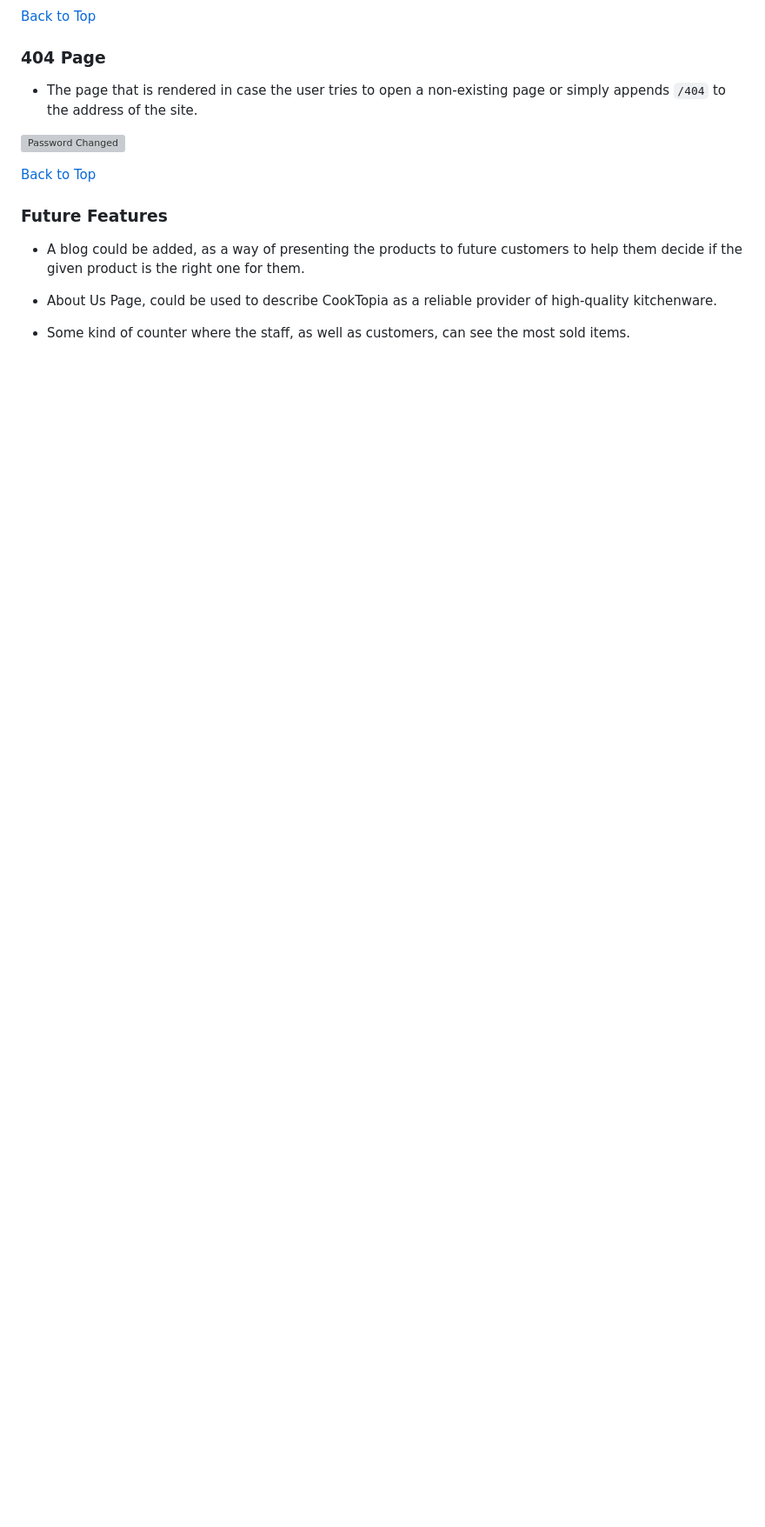
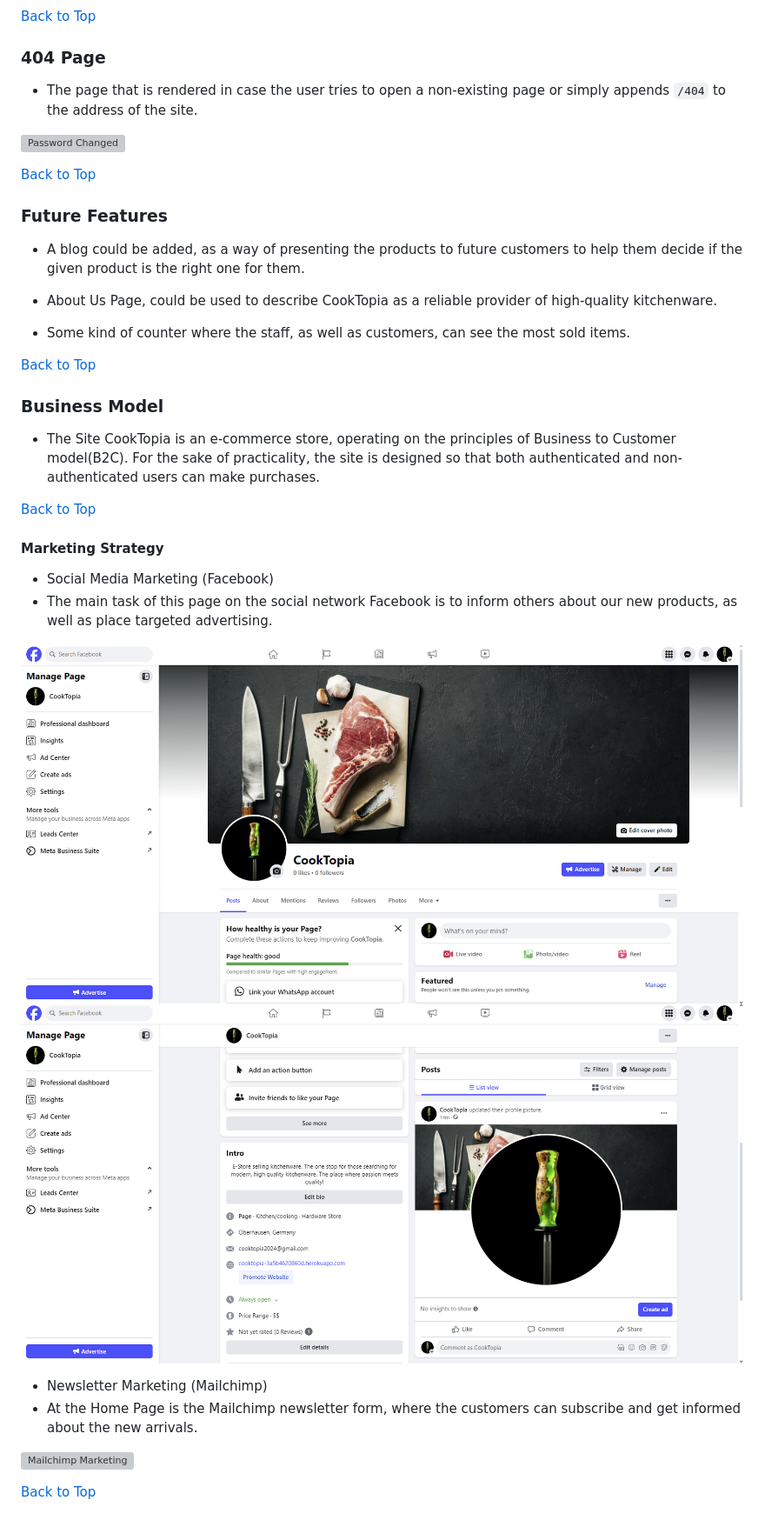
Before and after one commit to AleksandarJavorovic/cooktopia, a Markdown page: README.md, the part around the change printed below. Shown: that part at 87% size. Rendered like a GitHub page; pictures changed too: static/images/marketing/facebook-page-1.png (added), static/images/marketing/facebook-page-2.png (added); blank space fills up the shorter version; grey boxes are pictures that could not be loaded.

Commit message:
add content to the business model of features section

```diff
--- a/README.md
+++ b/README.md
@@ -664,3 +661,26 @@ The custom models made for this project were:
 - About Us Page, could be used to describe CookTopia as a reliable provider of high-quality kitchenware.
 
 - Some kind of counter where the staff, as well as customers, can see the most sold items.
+
+[Back to Top](#table-of-contents)
+
+### Business Model
+
+- The Site CookTopia is an e-commerce store, operating on the principles of Business to Customer model(B2C). For the sake of practicality, the site is designed so that both authenticated and non-authenticated users can make purchases.
+
+[Back to Top](#table-of-contents)
+
+#### Marketing Strategy
+
+- Social Media Marketing (Facebook)
+- The main task of this page on the social network Facebook is to inform others about our new products, as well as place targeted advertising.
+
+![Facebook Marketing](static/images/marketing/facebook-page-1.png)
+![Facebook Marketing](static/images/marketing/facebook-page-2.png)
+
+- Newsletter Marketing (Mailchimp)
+- At the Home Page is the Mailchimp newsletter form, where the customers can subscribe and get informed about the new arrivals.
+
+![Mailchimp Marketing](static/images/features/35-mailchimp-successfull.png)
+
+[Back to Top](#table-of-contents)
```
Also changed, not shown: other parts of README.md (+2 -5 lines), 2 other files.
